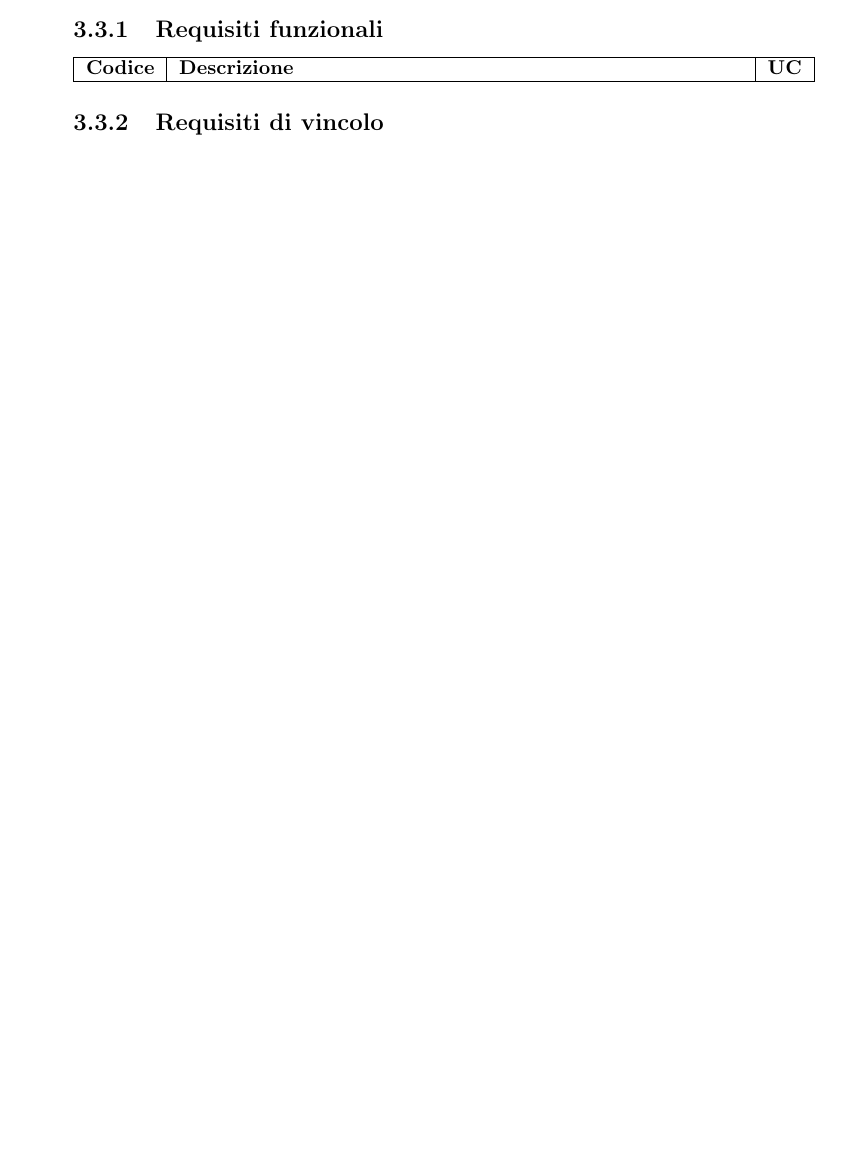
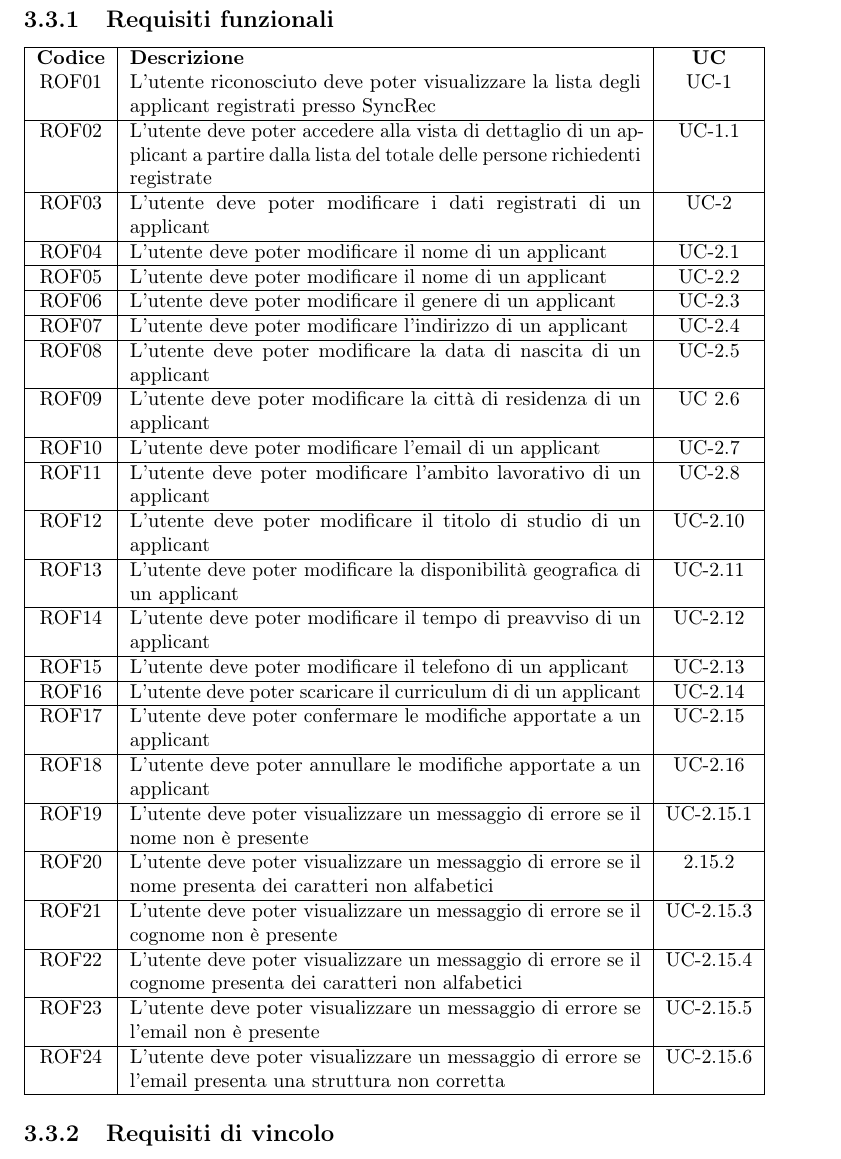
Before and after one commit to ludobrocca/Tesi, a LaTeX thesis (tesi.tex, which reads capitoli/capitolo-3.tex): part of page 30 of 42 before the commit and part of page 31 of 44 after it, cut so that both start at the same text, the shorter picture padded with empty space. The pictures show the PDF file tesi.pdf that the author committed with the source.

Commit message:
requisiti

```diff
--- a/capitoli/capitolo-3.tex
+++ b/capitoli/capitolo-3.tex
@@ -826,3 +826,59 @@ Dove per ciascun parametro possono essere assegnate le seguenti opzioni:
 	\begin{tabularx}{\textwidth}{|c|X|c|}
 		\hline
 		\textbf{Codice} & \textbf{Descrizione} & \textbf{UC} \\
+		ROF01 & L'utente riconosciuto deve poter visualizzare la lista degli applicant registrati presso SyncRec & UC-1 \\
+		\hline
+		ROF02 & L'utente deve poter accedere alla vista di dettaglio di un applicant a partire dalla lista del totale delle persone richiedenti registrate & UC-1.1 \\
+		\hline
+		ROF03 & L'utente deve poter modificare i dati registrati di un applicant & UC-2 \\
+		\hline
+		ROF04 & L'utente deve poter modificare il nome di un applicant & UC-2.1 \\
+		\hline
+		ROF05 & L'utente deve poter modificare il nome di un applicant & UC-2.2 \\
+		\hline
+		ROF06 & L'utente deve poter modificare il genere di un applicant & UC-2.3\\
+		\hline
+		ROF07 & L'utente deve poter modificare l'indirizzo di un applicant & UC-2.4 \\
+		\hline
+		ROF08 &  L'utente deve poter modificare la data di nascita di un applicant & UC-2.5 \\
+		\hline
+		ROF09 & L'utente deve poter modificare la città di residenza di un applicant & UC 2.6 \\
+		\hline
+		ROF10 & L'utente deve poter modificare l'email di un applicant & UC-2.7\\
+		\hline
+		ROF11 & L'utente deve poter modificare l'ambito lavorativo di un applicant &  UC-2.8\\
+		\hline
+		ROF12 & L'utente deve poter modificare il titolo di studio di un applicant & UC-2.10 \\
+		\hline
+		ROF13 & L'utente deve poter modificare la disponibilità geografica di un applicant & UC-2.11\\
+		\hline
+		ROF14 & L'utente deve poter modificare il tempo di preavviso di un applicant & UC-2.12\\
+		\hline
+		ROF15 & L'utente deve poter modificare il telefono di un applicant & UC-2.13 \\
+		\hline
+		ROF16 & L'utente deve poter scaricare il curriculum di di un applicant & UC-2.14\\
+		\hline
+		ROF17 & L'utente deve poter confermare le modifiche apportate a un applicant & UC-2.15 \\
+		\hline
+		ROF18 & L'utente deve poter annullare le modifiche apportate a un applicant &  UC-2.16\\
+		\hline
+		ROF19 & L'utente deve poter visualizzare un messaggio di errore se il nome non è presente & UC-2.15.1 \\
+		\hline
+		ROF20 & L'utente deve poter visualizzare un messaggio di errore se il nome presenta dei caratteri non alfabetici & 2.15.2 \\
+		\hline
+		ROF21 & L'utente deve poter visualizzare un messaggio di errore se il cognome non è presente & UC-2.15.3 \\
+		\hline
+		ROF22 & L'utente deve poter visualizzare un messaggio di errore se il cognome presenta dei caratteri non alfabetici & UC-2.15.4\\
+		\hline
+		ROF23 & L'utente deve poter visualizzare un messaggio di errore se l'email non è presente & UC-2.15.5\\
+		\hline
+		ROF24 & L'utente deve poter visualizzare un messaggio di errore se l'email presenta una struttura non corretta & UC-2.15.6\\
+		\hline
+		ROF24 & L'utente deve poter eliminare definitivamente un applicant & UC-3 \\
+		\hline
+		ROF25 & L'utente deve poter confermare l'eliminazione di un applicant & UC-3.1 \\
+		\hline
+		ROF26 & L'utente deve poter visualizzare il dettaglio di un applicant & UC-4 \\
+		\hline
+		ROF27 & & \\
+		\hline
@@ -829,5 +911,4 @@ Dove per ciascun parametro possono essere assegnate le seguenti opzioni:
 
-		\hline
 	\end{tabularx}
 \end{center}
 
```
Also changed, not shown: tesi.pdf, capitoli/capitolo-3.tex (26 more changed lines), 5 other files.
